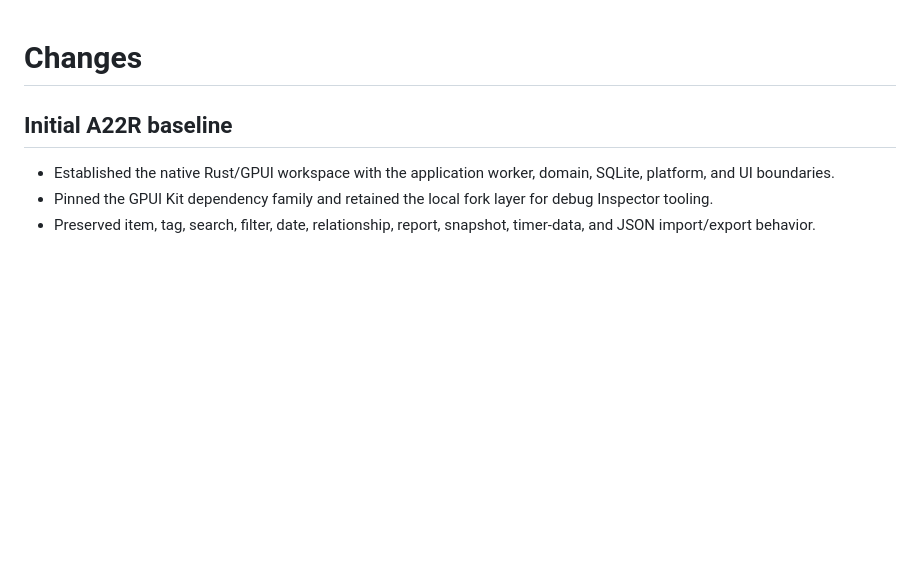
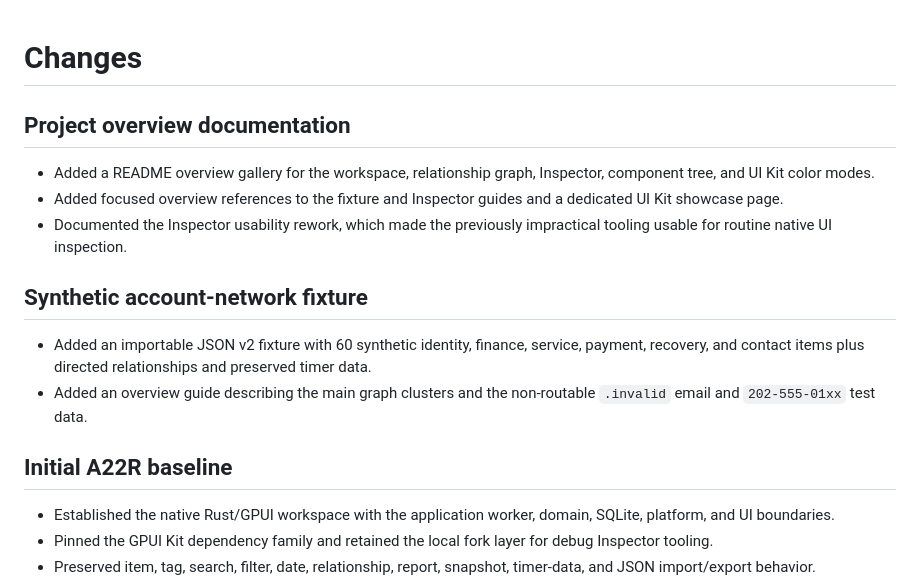
Before and after one commit to i222/A22R, a Markdown page: docs/changes.md, the part around the change. GitHub-like rendering; blank space fills up the shorter version.

```diff
--- a/docs/changes.md
+++ b/docs/changes.md
@@ -1,4 +1,21 @@
 # Changes
+
+## Project overview documentation
+
+- Added a README overview gallery for the workspace, relationship graph,
+  Inspector, component tree, and UI Kit color modes.
+- Added focused overview references to the fixture and Inspector guides and a
+  dedicated UI Kit showcase page.
+- Documented the Inspector usability rework, which made the previously
+  impractical tooling usable for routine native UI inspection.
+
+## Synthetic account-network fixture
+
+- Added an importable JSON v2 fixture with 60 synthetic identity, finance,
+  service, payment, recovery, and contact items plus directed relationships
+  and preserved timer data.
+- Added an overview guide describing the main graph clusters and the
+  non-routable `.invalid` email and `202-555-01xx` test data.
 
 ## Initial A22R baseline
 
```
Also changed, not shown: README.md (+52 -2 lines), docs/inspector/README.md (+15 -0 lines), docs/ui-kit-showcase.md (added, +18 -0 lines), docs/screenshots/Screenshot 2026-11-24 at 21.58.10.png (added), docs/screenshots/Screenshot 2026-11-24 at 21.58.41.png (added), docs/screenshots/Screenshot 2026-11-24 at 22.03.44.png (added), docs/screenshots/Screenshot 2026-11-24 at 22.04.34.png (added), 4 other files.
